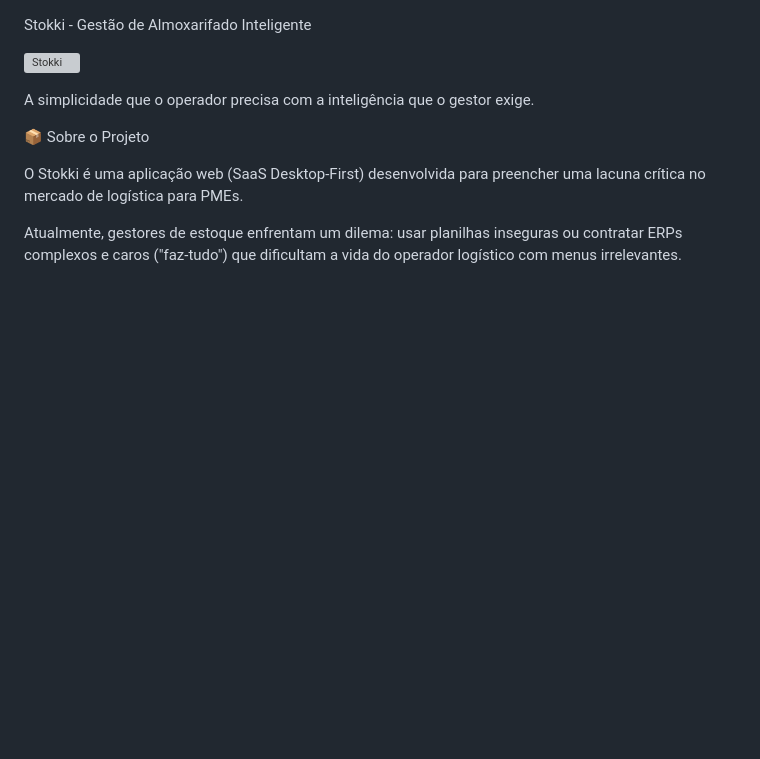
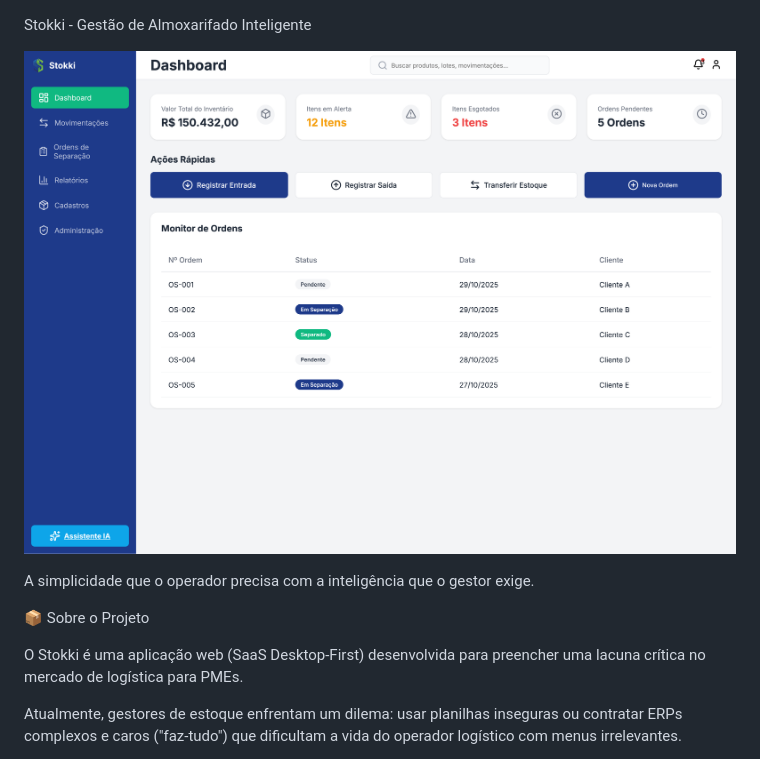
Before and after one commit to Gylerme0/stokki-app, a Markdown page: readme.md, the part around the change. GitHub-like rendering; blank space fills up the shorter version; grey boxes are pictures that could not be loaded.

Commit message:
colocando imagem stokki ao readme

```diff
--- a/readme.md
+++ b/readme.md
@@ -1,6 +1,6 @@
 Stokki - Gestão de Almoxarifado Inteligente
 
-![Stokki](https://github.com/Gylerme0/stokki-app/static/img/dashboard-stokki.png)
+![Stokki](https://github.com/Gylerme0/stokki-app/blob/main/static/img/dashboard-stokki.png)
 
 A simplicidade que o operador precisa com a inteligência que o gestor exige.
 
```
